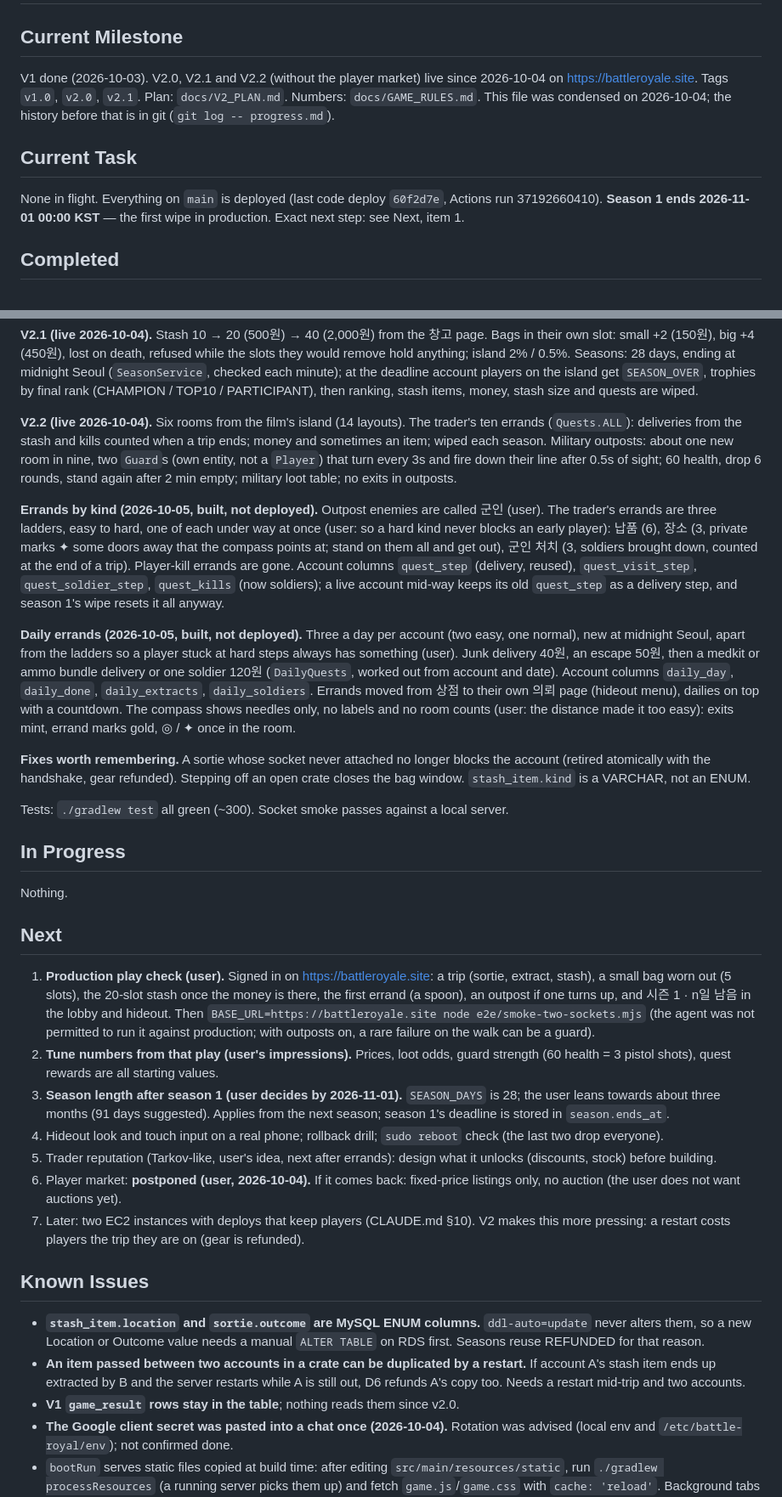
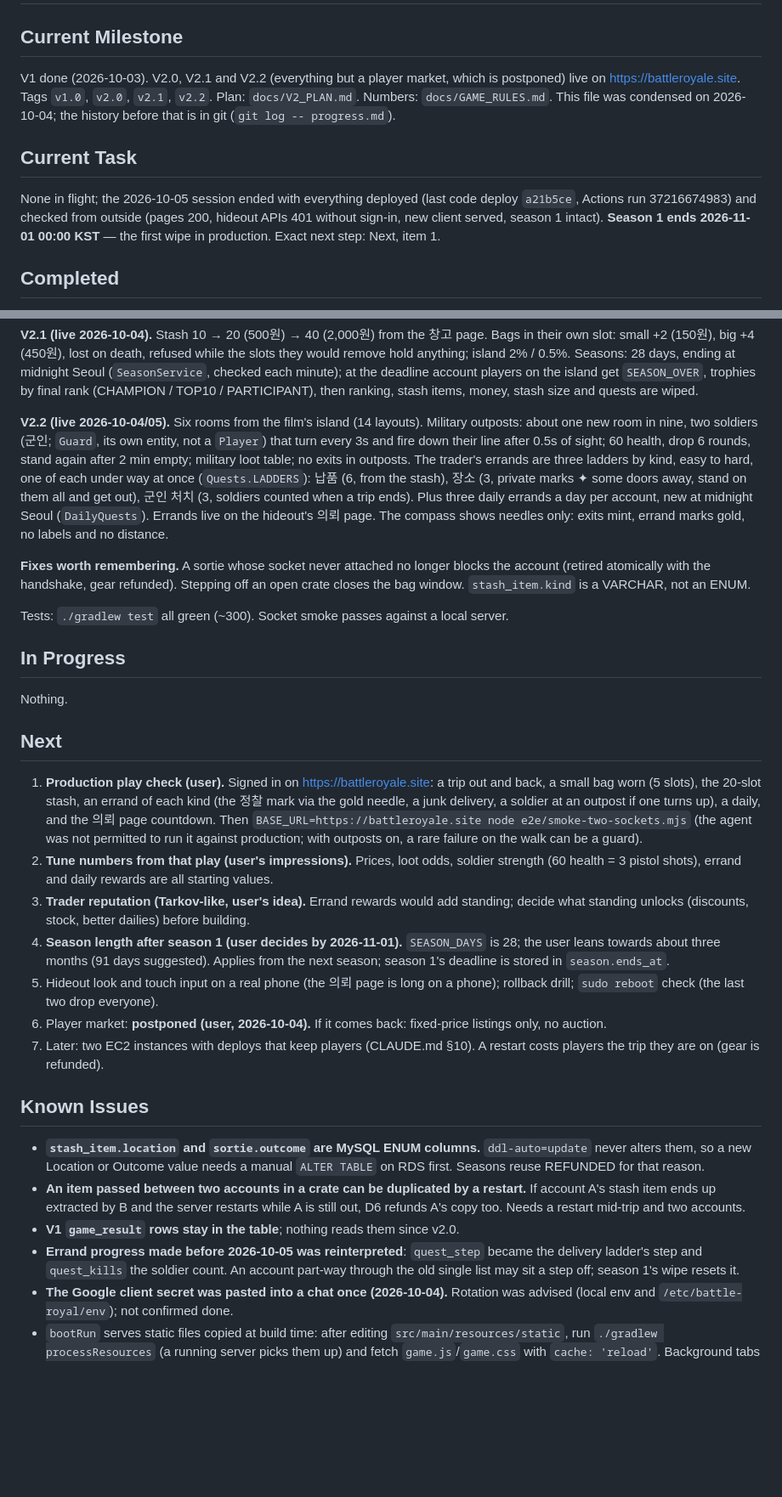
Before and after one commit to mhoo999/battle-royal, a Markdown page: progress.md, 2 parts joined by grey strips. Shown at 85% size. Drawn GitHub-style; blank space fills up the shorter version.

Commit message:
docs: wrap up 2026-10-05 — V2.2 live, next steps for the next session
Co-Authored-By: Claude Opus 5.5 <noreply@anthropic.com>

```diff
--- a/progress.md
+++ b/progress.md
@@ -2,16 +2,17 @@
 
 ## Current Milestone
 
-V1 done (2026-10-03). V2.0, V2.1 and V2.2 (without the player market) live since
-2026-10-04 on https://battleroyale.site. Tags `v1.0`, `v2.0`, `v2.1`. Plan:
+V1 done (2026-10-03). V2.0, V2.1 and V2.2 (everything but a player market, which is
+postponed) live on https://battleroyale.site. Tags `v1.0`, `v2.0`, `v2.1`, `v2.2`. Plan:
 `docs/V2_PLAN.md`. Numbers: `docs/GAME_RULES.md`. This file was condensed on
 2026-10-04; the history before that is in git (`git log -- progress.md`).
 
 ## Current Task
 
-None in flight. Everything on `main` is deployed (last code deploy `60f2d7e`, Actions
-run 37192660410). **Season 1 ends 2026-11-01 00:00 KST** — the first wipe in
-production. Exact next step: see Next, item 1.
+None in flight; the 2026-10-05 session ended with everything deployed (last code
+deploy `a21b5ce`, Actions run 37216674983) and checked from outside (pages 200, hideout
+APIs 401 without sign-in, new client served, season 1 intact). **Season 1 ends
+2026-11-01 00:00 KST** — the first wipe in production. Exact next step: Next, item 1.
 
 ## Completed
 
@@ -41,30 +42,16 @@ at midnight Seoul (`SeasonService`, checked each minute); at the deadline accoun
 players on the island get `SEASON_OVER`, trophies by final rank (CHAMPION / TOP10 /
 PARTICIPANT), then ranking, stash items, money, stash size and quests are wiped.
 
-**V2.2 (live 2026-10-04).** Six rooms from the film's island (14 layouts). The trader's
-ten errands (`Quests.ALL`): deliveries from the stash and kills counted when a trip
-ends; money and sometimes an item; wiped each season. Military outposts: about one new
-room in nine, two `Guard`s (own entity, not a `Player`) that turn every 3s and fire
-down their line after 0.5s of sight; 60 health, drop 6 rounds, stand again after 2 min
-empty; military loot table; no exits in outposts.
-
-**Errands by kind (2026-10-05, built, not deployed).** Outpost enemies are called 군인
-(user). The trader's errands are three ladders, easy to hard, one of each under way at
-once (user: so a hard kind never blocks an early player): 납품 (6), 장소 (3, private
-marks ✦ some doors away that the compass points at; stand on them all and get out),
-군인 처치 (3, soldiers brought down, counted at the end of a trip). Player-kill errands
-are gone. Account columns `quest_step` (delivery, reused), `quest_visit_step`,
-`quest_soldier_step`, `quest_kills` (now soldiers); a live account mid-way keeps its old
-`quest_step` as a delivery step, and season 1's wipe resets it all anyway.
-
-**Daily errands (2026-10-05, built, not deployed).** Three a day per account (two easy,
-one normal), new at midnight Seoul, apart from the ladders so a player stuck at hard
-steps always has something (user). Junk delivery 40원, an escape 50원, then a medkit or
-ammo bundle delivery or one soldier 120원 (`DailyQuests`, worked out from account and
-date). Account columns `daily_day`, `daily_done`, `daily_extracts`, `daily_soldiers`.
-Errands moved from 상점 to their own 의뢰 page (hideout menu), dailies on top with a
-countdown. The compass shows needles only, no labels and no room counts (user: the
-distance made it too easy): exits mint, errand marks gold, ◎ / ✦ once in the room.
+**V2.2 (live 2026-10-04/05).** Six rooms from the film's island (14 layouts). Military
+outposts: about one new room in nine, two soldiers (군인; `Guard`, its own entity, not a
+`Player`) that turn every 3s and fire down their line after 0.5s of sight; 60 health,
+drop 6 rounds, stand again after 2 min empty; military loot table; no exits in
+outposts. The trader's errands are three ladders by kind, easy to hard, one of each
+under way at once (`Quests.LADDERS`): 납품 (6, from the stash), 장소 (3, private marks ✦
+some doors away, stand on them all and get out), 군인 처치 (3, soldiers counted when a
+trip ends). Plus three daily errands a day per account, new at midnight Seoul
+(`DailyQuests`). Errands live on the hideout's 의뢰 page. The compass shows needles only:
+exits mint, errand marks gold, no labels and no distance.
 
 **Fixes worth remembering.** A sortie whose socket never attached no longer blocks the
 account (retired atomically with the handshake, gear refunded). Stepping off an open
@@ -78,26 +65,26 @@ Nothing.
 
 ## Next
 
-1. **Production play check (user).** Signed in on https://battleroyale.site: a trip
-   (sortie, extract, stash), a small bag worn out (5 slots), the 20-slot stash once the
-   money is there, the first errand (a spoon), an outpost if one turns up, and
-   시즌 1 · n일 남음 in the lobby and hideout. Then
-   `BASE_URL=https://battleroyale.site node e2e/smoke-two-sockets.mjs` (the agent was
-   not permitted to run it against production; with outposts on, a rare failure on the
-   walk can be a guard).
-2. **Tune numbers from that play (user's impressions).** Prices, loot odds, guard
-   strength (60 health = 3 pistol shots), quest rewards are all starting values.
-3. **Season length after season 1 (user decides by 2026-11-01).** `SEASON_DAYS` is 28;
+1. **Production play check (user).** Signed in on https://battleroyale.site: a trip out
+   and back, a small bag worn (5 slots), the 20-slot stash, an errand of each kind (the
+   정찰 mark via the gold needle, a junk delivery, a soldier at an outpost if one turns
+   up), a daily, and the 의뢰 page countdown. Then
+   `BASE_URL=https://battleroyale.site node e2e/smoke-two-sockets.mjs` (the agent was not
+   permitted to run it against production; with outposts on, a rare failure on the walk
+   can be a guard).
+2. **Tune numbers from that play (user's impressions).** Prices, loot odds, soldier
+   strength (60 health = 3 pistol shots), errand and daily rewards are all starting values.
+3. **Trader reputation (Tarkov-like, user's idea).** Errand rewards would add standing;
+   decide what standing unlocks (discounts, stock, better dailies) before building.
+4. **Season length after season 1 (user decides by 2026-11-01).** `SEASON_DAYS` is 28;
    the user leans towards about three months (91 days suggested). Applies from the next
    season; season 1's deadline is stored in `season.ends_at`.
-4. Hideout look and touch input on a real phone; rollback drill; `sudo reboot` check
-   (the last two drop everyone).
-5. Trader reputation (Tarkov-like, user's idea, next after errands): design what it
-   unlocks (discounts, stock) before building.
+5. Hideout look and touch input on a real phone (the 의뢰 page is long on a phone);
+   rollback drill; `sudo reboot` check (the last two drop everyone).
 6. Player market: **postponed (user, 2026-10-04).** If it comes back: fixed-price listings
-   only, no auction (the user does not want auctions yet).
-7. Later: two EC2 instances with deploys that keep players (CLAUDE.md §10). V2 makes
-   this more pressing: a restart costs players the trip they are on (gear is refunded).
+   only, no auction.
+7. Later: two EC2 instances with deploys that keep players (CLAUDE.md §10). A restart
+   costs players the trip they are on (gear is refunded).
 
 ## Known Issues
 
@@ -108,6 +95,9 @@ Nothing.
   account A's stash item ends up extracted by B and the server restarts while A is still
   out, D6 refunds A's copy too. Needs a restart mid-trip and two accounts.
 - **V1 `game_result` rows stay in the table**; nothing reads them since v2.0.
+- **Errand progress made before 2026-10-05 was reinterpreted**: `quest_step` became the
+  delivery ladder's step and `quest_kills` the soldier count. An account part-way through
+  the old single list may sit a step off; season 1's wipe resets it.
 - **The Google client secret was pasted into a chat once (2026-10-04).** Rotation was
   advised (local env and `/etc/battle-royal/env`); not confirmed done.
 - `bootRun` serves static files copied at build time: after editing
```
Also changed, not shown: other parts of progress.md (+5 -1 lines).
